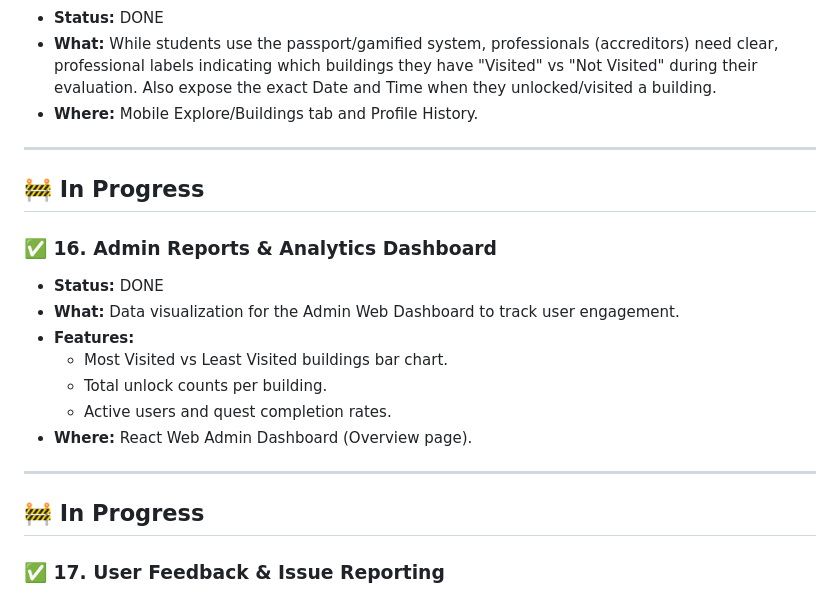
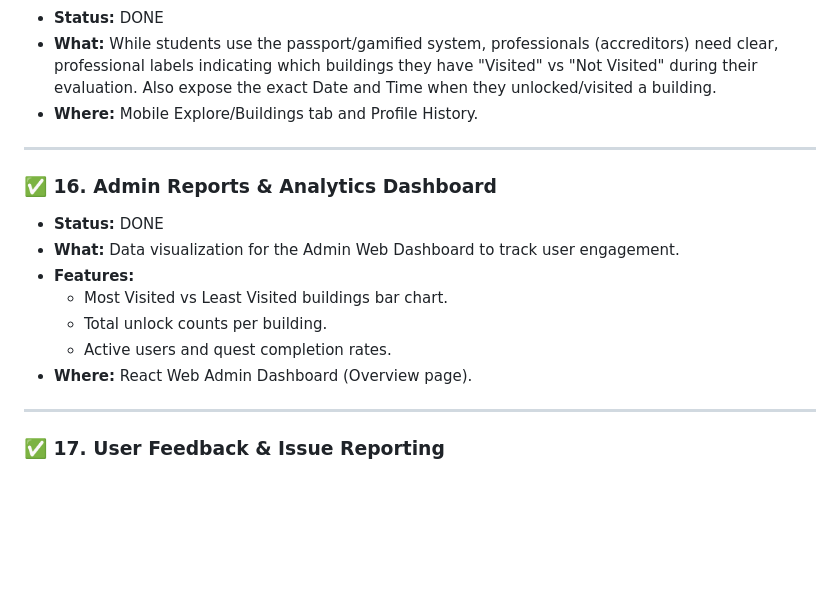
Before and after one commit to Cipher-Syntax/ARQuest, a Markdown page: context/gamification-roadmap.md, the part around the change. GitHub-like rendering; blank space fills up the shorter version.

Commit message:
docs: clean up gamification roadmap

```diff
--- a/context/gamification-roadmap.md
+++ b/context/gamification-roadmap.md
@@ -133,8 +133,6 @@
 
 ---
 
-## 🚧 In Progress
-
 ### ✅ 16. Admin Reports & Analytics Dashboard
 - **Status:** DONE
 - **What:** Data visualization for the Admin Web Dashboard to track user engagement.
@@ -146,8 +144,6 @@
 
 ---
 
-## 🚧 In Progress
-
 ### ✅ 17. User Feedback & Issue Reporting
 - **Status:** DONE
 - **What:** Allow users to report bugs, suggest features, or share frustrations directly inside the mobile app.
```
